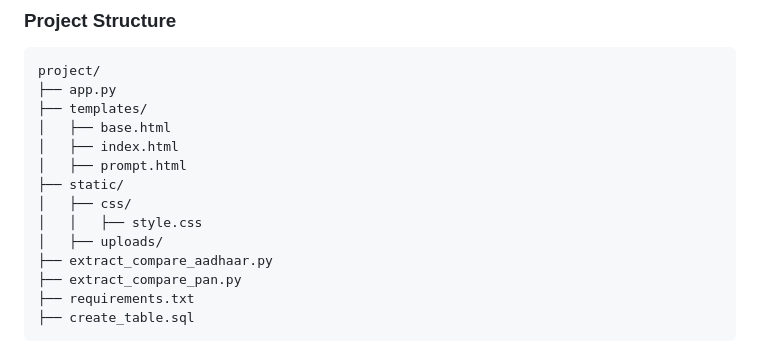
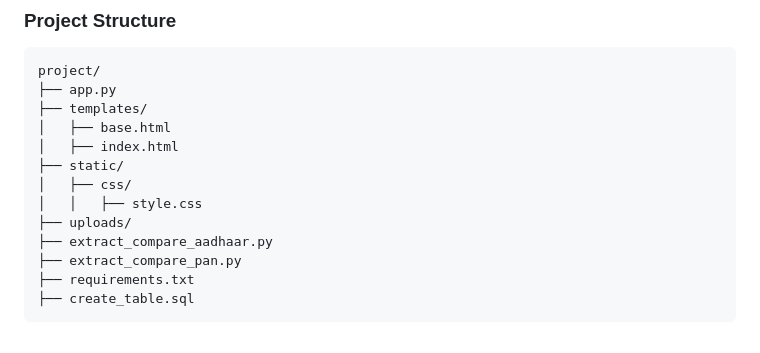
Before and after one commit to JayanShah/Verify-Information-from-image-document, a Markdown page: Readme.md, the part around one of its changes. Rendered like a GitHub page.

```diff
--- a/Readme.md
+++ b/Readme.md
@@ -40,11 +40,10 @@ project/
 ├── templates/
 │   ├── base.html
 │   ├── index.html
-│   ├── prompt.html
 ├── static/
 │   ├── css/
 │   │   ├── style.css
-│   ├── uploads/
+├── uploads/
 ├── extract_compare_aadhaar.py
 ├── extract_compare_pan.py
 ├── requirements.txt
```
Also changed, not shown: other parts of Readme.md (+73 -2 lines).
